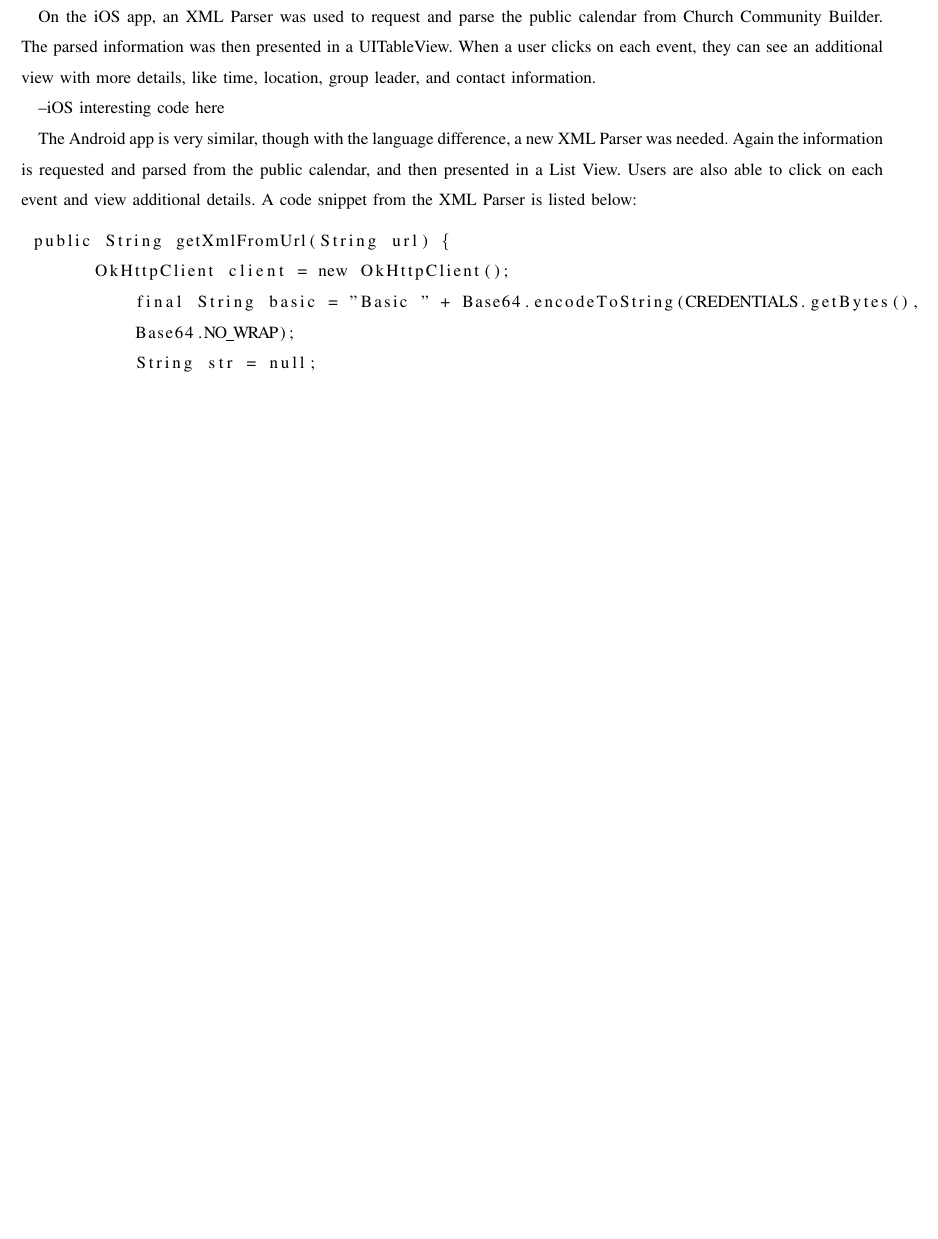
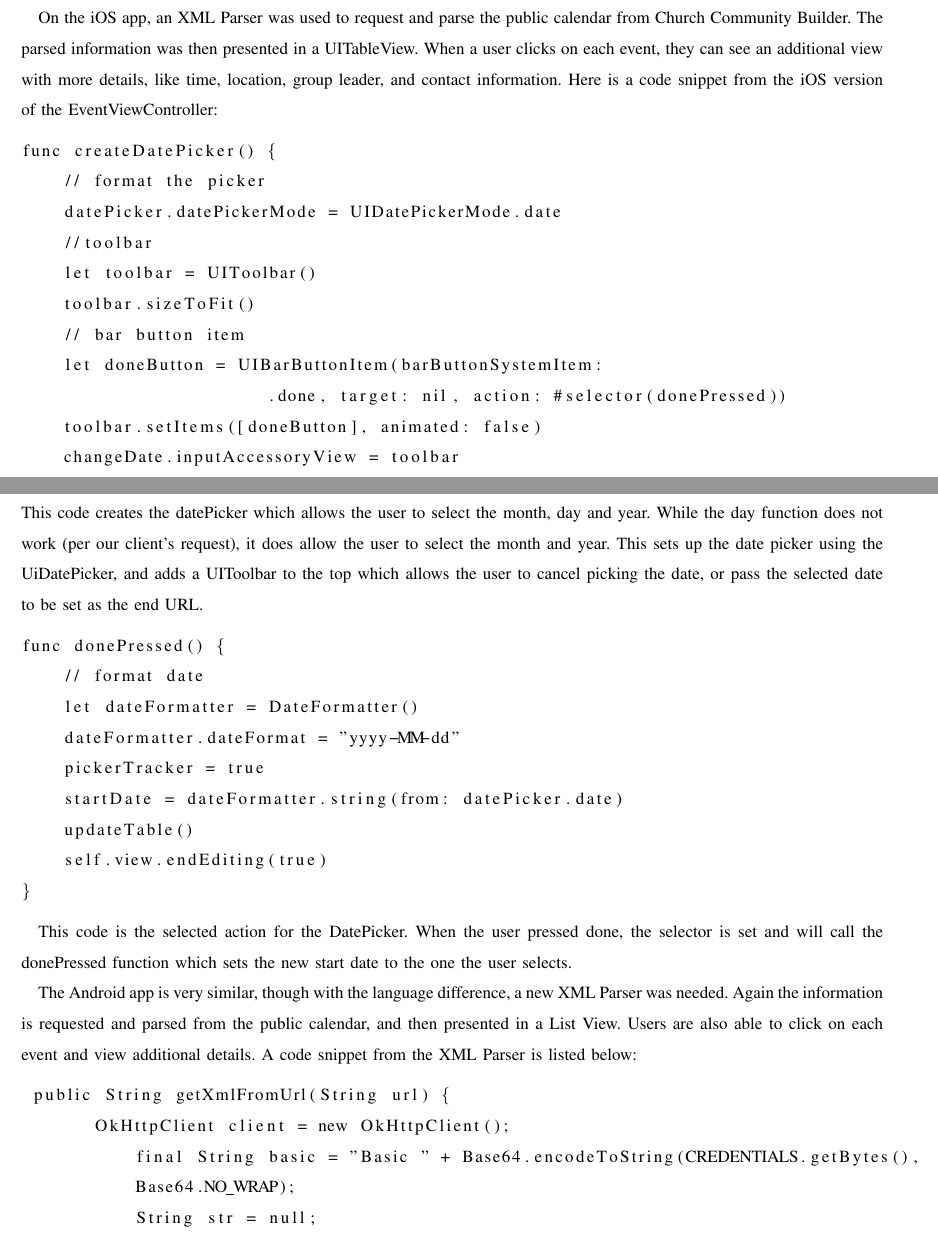
Before and after one commit to Maxdimm/Capstone-group-62, a LaTeX paper (progress-midspring/progress-report.tex): part of page 3 of 9 before the commit and two parts of pages 3 and 4 of 10 after it, the two joined at a grey line, cut so that both start at the same text, the shorter picture padded with empty space. Compiled offline with pdfLaTeX; a missing font is replaced by an installed copy or a similar font; a LaTeX package or settings file that is missing is left out.

Commit message:
added content on the DatePicker for iOS

```diff
--- a/progress-midspring/progress-report.tex
+++ b/progress-midspring/progress-report.tex
@@ -131,12 +131,46 @@
 		The client has decided to continue working on the app and adding additional information, which is discussed below, and they want to hold off on publishing the applications.
 		However, our original requirements have been met with the apps as they are.
 
-On the iOS app, an XML Parser was used to request and parse the public calendar from Church Community Builder.
+		On the iOS app, an XML Parser was used to request and parse the public calendar from Church Community Builder.
 		The parsed information was then presented in a UITableView.
 		When a user clicks on each event, they can see an additional view with more details, like time, location, group leader, and contact information.
+		Here is a code snippet from the iOS version of the EventViewController:
 
-		--iOS interesting code here
+		\begin{lstlisting}
+func createDatePicker() {
+    // format the picker
+    datePicker.datePickerMode = UIDatePickerMode.date
+    //toolbar
+    let toolbar = UIToolbar()
+    toolbar.sizeToFit()
+    // bar button item
+    let doneButton = UIBarButtonItem(barButtonSystemItem:
+			.done, target: nil, action: #selector(donePressed))
+    toolbar.setItems([doneButton], animated: false)
+    changeDate.inputAccessoryView = toolbar
+    changeDate.inputView = datePicker
+}
+		\end{lstlisting}
+		This code creates the datePicker which allows the user to select the month, day and year.
+		While the day function does not work (per our client's request), it does allow the user to select the month and year.
+		This sets up the date picker using the UiDatePicker, and adds a UIToolbar to the top which allows the user to cancel picking the date,
+		or pass the selected date to be set as the end URL.
 
+		\begin{lstlisting}
+func donePressed() {
+    // format date
+    let dateFormatter = DateFormatter()
+    dateFormatter.dateFormat = "yyyy-MM-dd"
+    pickerTracker = true
+    startDate = dateFormatter.string(from: datePicker.date)
+    updateTable()
+    self.view.endEditing(true)
+}
+		\end{lstlisting}
+
+		This code is the selected action for the DatePicker.
+		When the user pressed done, the selector is set and will call the donePressed function which sets the new start date to the one the user selects.
+		\par
 		The Android app is very similar, though with the language difference, a new XML Parser was needed.
 		Again the information is requested and parsed from the public calendar, and then presented in a List View.
 		Users are also able to click on each event and view additional details.
```
Also changed, not shown: progress-midspring/progress-report.pdf, 3 other files.
